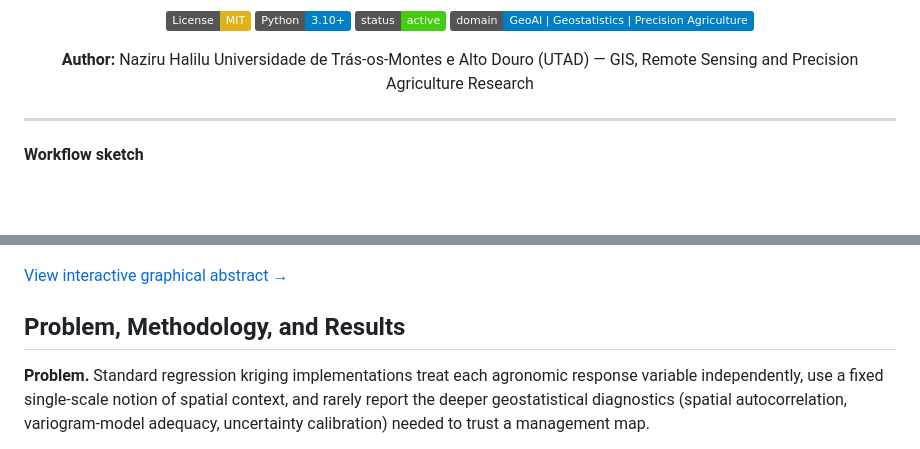
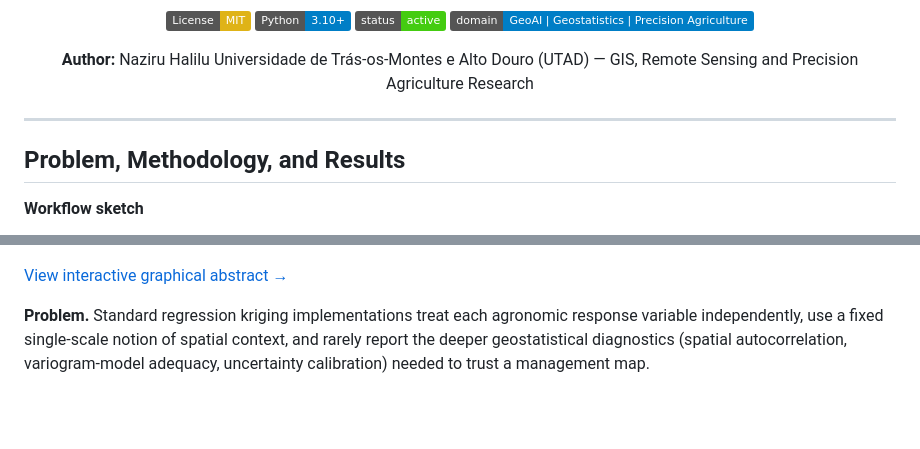
Before and after one commit to halilunaziru73-creator/Multitask-Singularity-Regression-Kriging-for-Spatio-Temporal-Soil-NPK-Crop-Stress-Yield-Prediction, a Markdown page: README.md, 2 parts joined by grey strips. Rendered like a GitHub page; badges without logos; blank space fills up the shorter version.

Commit message:
Move workflow sketch and interactive walkthrough link after the P/M/R heading

```diff
--- a/README.md
+++ b/README.md
@@ -20,13 +20,13 @@ Universidade de Trás-os-Montes e Alto Douro (UTAD) — GIS, Remote Sensing and
 ---
 
 
+## Problem, Methodology, and Results
+
 **Workflow sketch**
 
 ![Workflow Sketch](workflow_sketch.png)
 
 [View interactive graphical abstract →](https://halilunaziru73-creator.github.io/Multitask-Singularity-Regression-Kriging-for-Spatio-Temporal-Soil-NPK-Crop-Stress-Yield-Prediction/)
-
-## Problem, Methodology, and Results
 
 **Problem.** Standard regression kriging implementations treat each agronomic response variable independently, use a fixed single-scale notion of spatial context, and rarely report the deeper geostatistical diagnostics (spatial autocorrelation, variogram-model adequacy, uncertainty calibration) needed to trust a management map.
 
```
